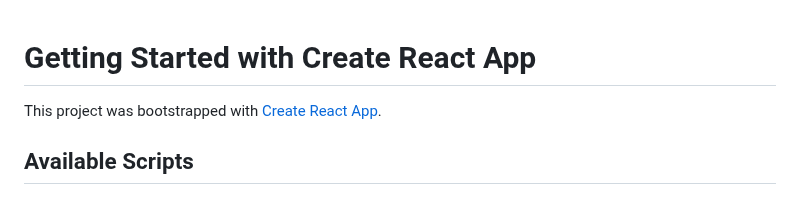
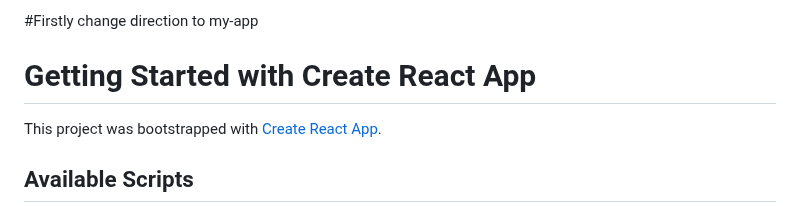
Before and after one commit to ArturAntoniv/Employees-Project, a Markdown page: README.md, the part around the change. GitHub-like rendering.

```diff
--- a/README.md
+++ b/README.md
@@ -1,3 +1,6 @@
+
+#Firstly change direction to my-app
+
 # Getting Started with Create React App
 
 This project was bootstrapped with [Create React App](https://github.com/facebook/create-react-app).
```
